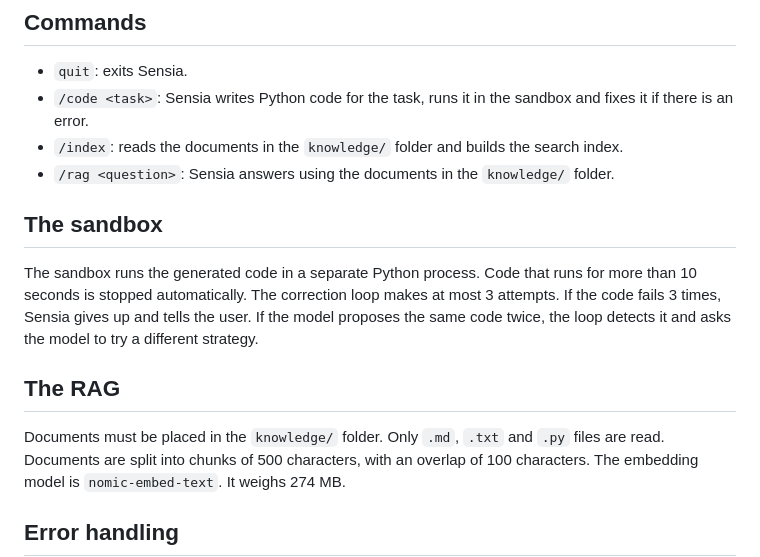
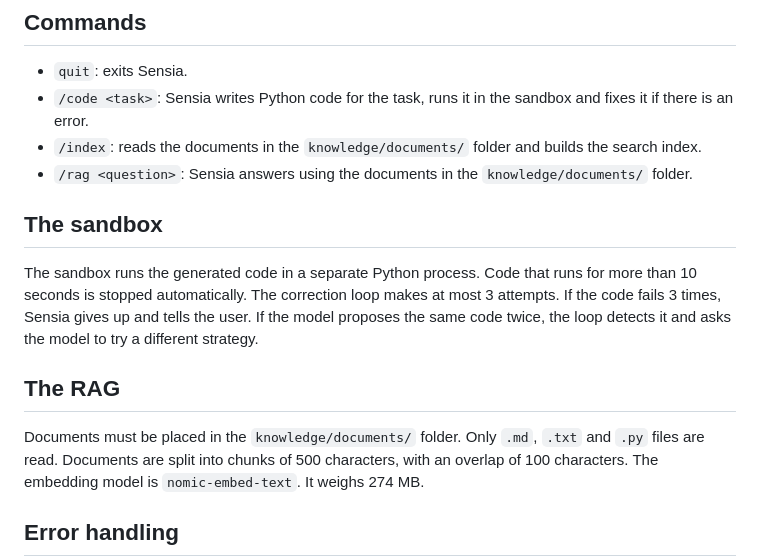
Before and after one commit to divisio74/Sensai, a Markdown page: knowledge/documents/sensia_guide.md, the part around the change. GitHub-like rendering.

```diff
--- a/knowledge/sensia_guide.md
+++ b/knowledge/documents/sensia_guide.md
@@ -14,8 +14,8 @@ At startup, Sensia checks that the Ollama server responds and that the model exi
 
 - `quit`: exits Sensia.
 - `/code <task>`: Sensia writes Python code for the task, runs it in the sandbox and fixes it if there is an error.
-- `/index`: reads the documents in the `knowledge/` folder and builds the search index.
-- `/rag <question>`: Sensia answers using the documents in the `knowledge/` folder.
+- `/index`: reads the documents in the `knowledge/documents/` folder and builds the search index.
+- `/rag <question>`: Sensia answers using the documents in the `knowledge/documents/` folder.
 
 ## The sandbox
 
@@ -26,7 +26,7 @@ If the model proposes the same code twice, the loop detects it and asks the mode
 
 ## The RAG
 
-Documents must be placed in the `knowledge/` folder.
+Documents must be placed in the `knowledge/documents/` folder.
 Only `.md`, `.txt` and `.py` files are read.
 Documents are split into chunks of 500 characters, with an overlap of 100 characters.
 The embedding model is `nomic-embed-text`. It weighs 274 MB.
```
Also changed, not shown: docs/user_stories/dev.md (added, +54 -0 lines), info.md (+8 -0 lines), image-1.png (added), image-2.png (added), image.png (added), 3 other files.
